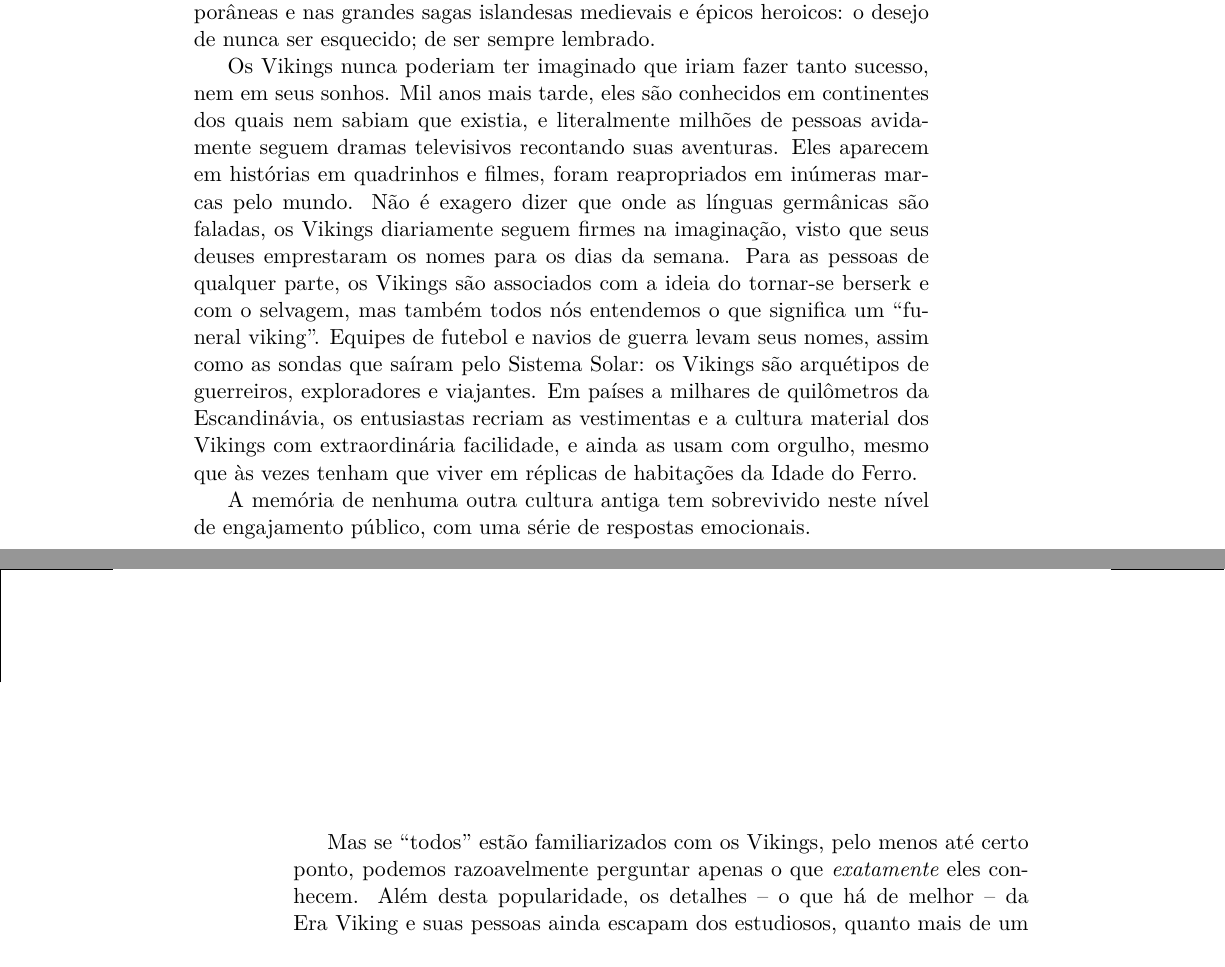
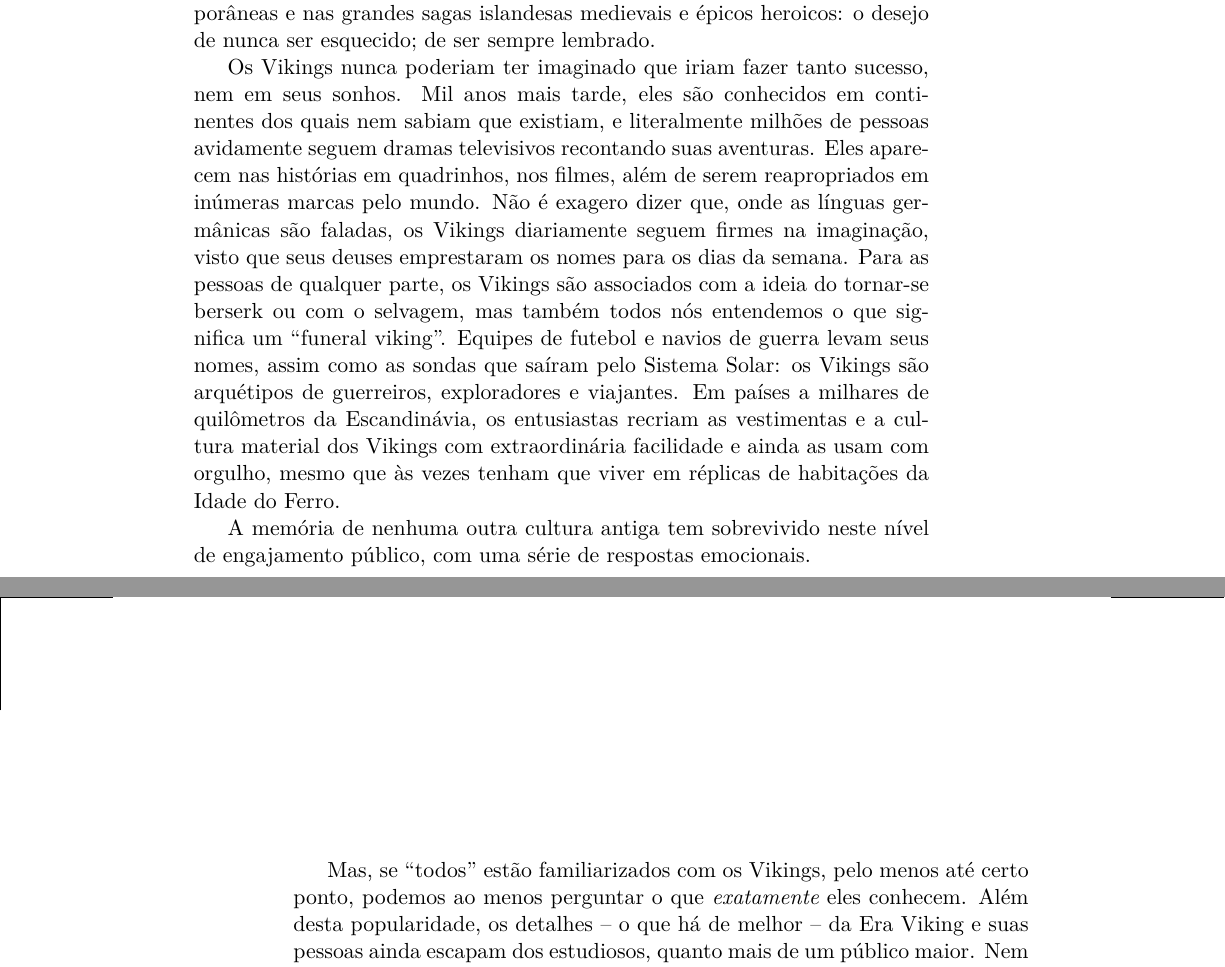
Before and after one commit to hedra-editora/dic_vickings, a LaTeX book (LIVRO.tex, which reads PREFACIO.tex): two parts of pages 3 and 4 of 13, joined at a grey line, cut so that both start at the same text. Compiled offline with XeLaTeX; a LaTeX package or settings file that is missing is left out.

Commit message:
correções no prefácio

```diff
--- a/PREFACIO.tex
+++ b/PREFACIO.tex
@@ -17,28 +17,28 @@ islandesas medievais e épicos heroicos: o desejo de nunca ser esquecido; de ser
 
 Os Vikings nunca poderiam ter imaginado que iriam fazer tanto sucesso,
 nem em seus sonhos. Mil anos mais tarde, eles são conhecidos em
-continentes dos quais nem sabiam que existia, e literalmente milhões
+continentes dos quais nem sabiam que existiam, e literalmente milhões
 de pessoas avidamente seguem dramas televisivos recontando suas
-aventuras. Eles aparecem em histórias em quadrinhos e filmes, foram
-reapropriados em inúmeras marcas pelo mundo. Não é exagero dizer que
+aventuras. Eles aparecem nas histórias em quadrinhos, nos filmes, além de serem
+reapropriados em inúmeras marcas pelo mundo. Não é exagero dizer que,
 onde as línguas germânicas são faladas, os Vikings diariamente seguem
 firmes na imaginação, visto que seus deuses emprestaram os nomes para os
 dias da semana. Para as pessoas de qualquer parte, os Vikings são
-associados com a ideia do tornar-se berserk e com o selvagem, mas também
+associados com a ideia do tornar-se berserk ou com o selvagem, mas também
 todos nós entendemos o que significa um ``funeral viking''. Equipes de
 futebol e navios de guerra levam seus nomes, assim como as sondas que
 saíram pelo Sistema Solar: os Vikings são arquétipos de guerreiros,
 exploradores e viajantes. Em países a milhares de quilômetros da
 Escandinávia, os entusiastas recriam as vestimentas e a cultura material
-dos Vikings com extraordinária facilidade, e ainda as usam com orgulho,
+dos Vikings com extraordinária facilidade e ainda as usam com orgulho,
 mesmo que às vezes tenham que viver em réplicas de habitações da Idade
 do Ferro.
 
 A memória de nenhuma outra cultura antiga tem sobrevivido neste nível de
 engajamento público, com uma série de respostas emocionais.
 
-Mas se ``todos'' estão familiarizados com os Vikings, pelo menos até
-certo ponto, podemos razoavelmente perguntar apenas o que
+Mas, se ``todos'' estão familiarizados com os Vikings, pelo menos até
+certo ponto, podemos ao menos perguntar o que
 \emph{exatamente} eles conhecem. Além desta popularidade, os detalhes --
 o que há de melhor -- da Era Viking e suas pessoas ainda escapam dos
 estudiosos, quanto mais de um público maior. Nem sabemos como devemos
```
